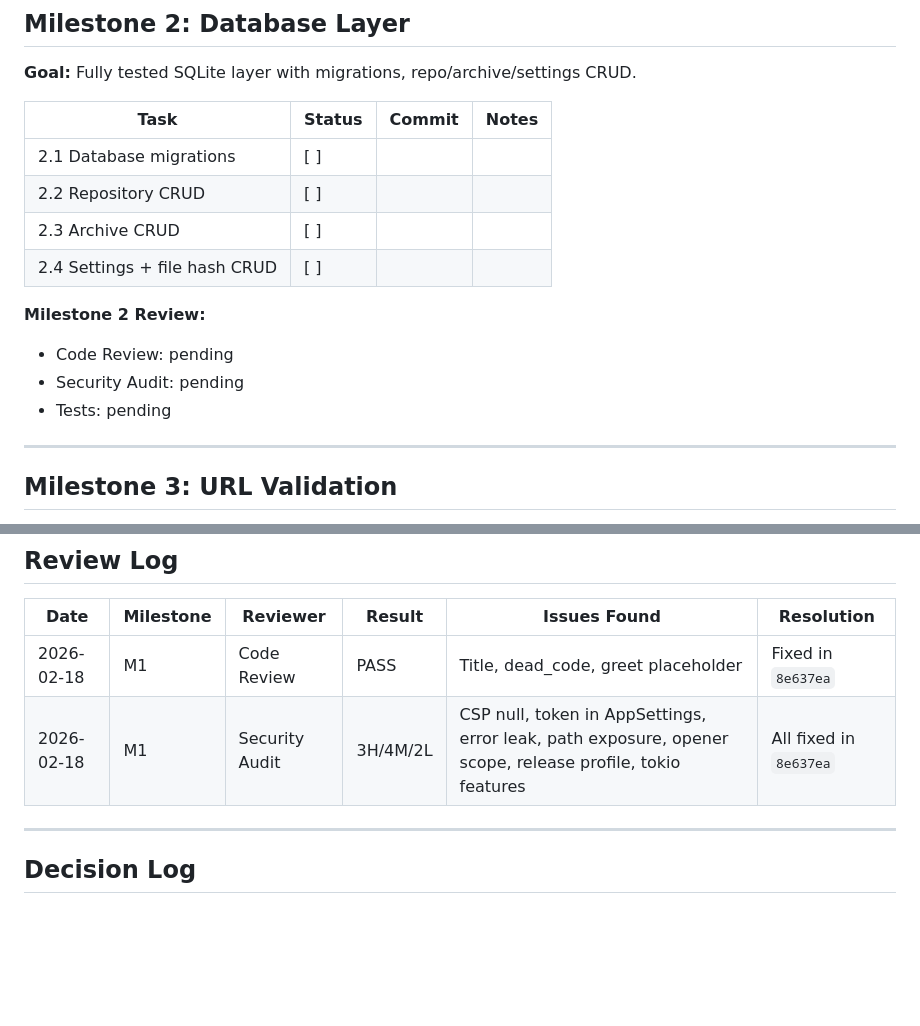
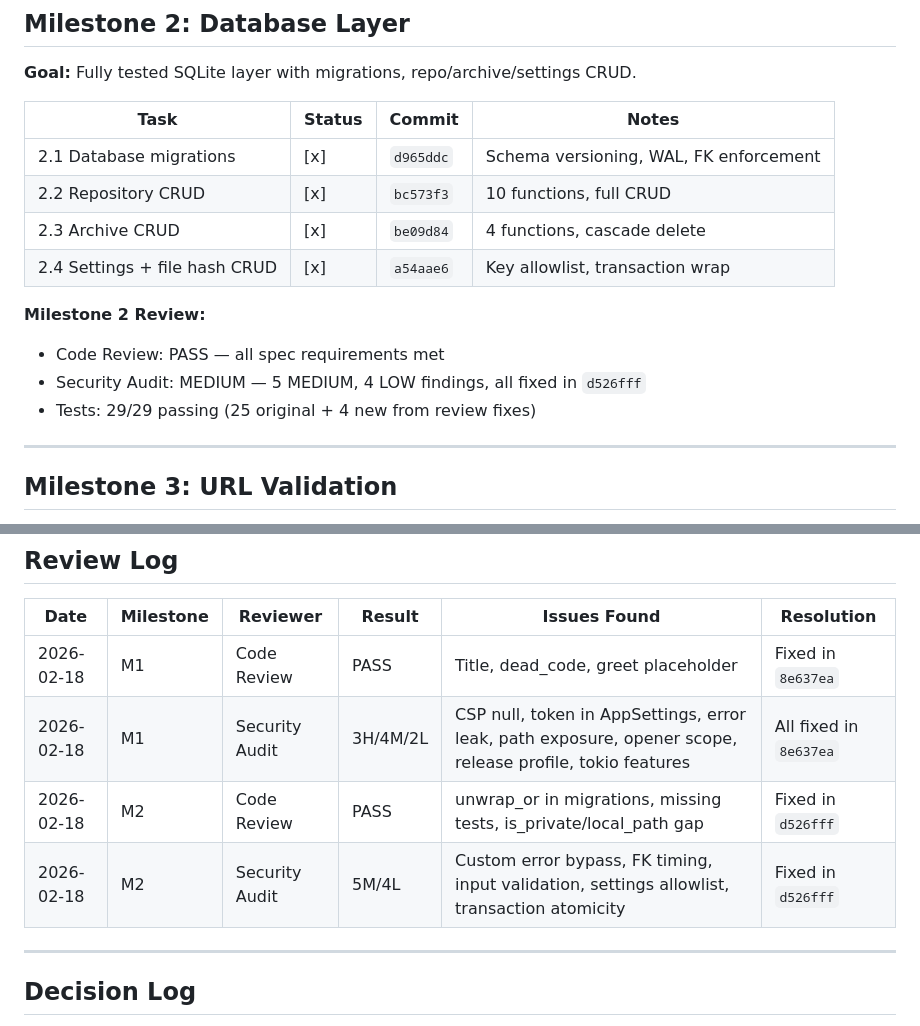
Before and after one commit to Technical-1/Git-Archiver, a Markdown page: docs/plans/PROGRESS.md, 2 parts joined by grey strips. Drawn GitHub-style; blank space fills up the shorter version.

Commit message:
docs: update progress tracker — Milestone 2 complete
Database layer done with 29 tests. Code review + security audit
passed after fixing UserVisible error variant, FK pragma ordering,
settings allowlist, transaction atomicity, and missing tests.

Generated with [Claude Code](https://claude.ai/code)
via [Happy](https://happy.engineering)

Co-Authored-By: Claude <noreply@anthropic.com>
Co-Authored-By: Happy <yesreply@happy.engineering>

```diff
--- a/docs/plans/PROGRESS.md
+++ b/docs/plans/PROGRESS.md
@@ -36,15 +36,15 @@
 
 | Task | Status | Commit | Notes |
 |------|--------|--------|-------|
-| 2.1 Database migrations | [ ] | | |
-| 2.2 Repository CRUD | [ ] | | |
-| 2.3 Archive CRUD | [ ] | | |
-| 2.4 Settings + file hash CRUD | [ ] | | |
+| 2.1 Database migrations | [x] | `d965ddc` | Schema versioning, WAL, FK enforcement |
+| 2.2 Repository CRUD | [x] | `bc573f3` | 10 functions, full CRUD |
+| 2.3 Archive CRUD | [x] | `be09d84` | 4 functions, cascade delete |
+| 2.4 Settings + file hash CRUD | [x] | `a54aae6` | Key allowlist, transaction wrap |
 
 **Milestone 2 Review:**
-- Code Review: pending
-- Security Audit: pending
-- Tests: pending
+- Code Review: PASS — all spec requirements met
+- Security Audit: MEDIUM — 5 MEDIUM, 4 LOW findings, all fixed in `d526fff`
+- Tests: 29/29 passing (25 original + 4 new from review fixes)
 
 ---
 
@@ -223,6 +223,8 @@
 |------|-----------|----------|--------|--------------|------------|
 | 2026-02-18 | M1 | Code Review | PASS | Title, dead_code, greet placeholder | Fixed in `8e637ea` |
 | 2026-02-18 | M1 | Security Audit | 3H/4M/2L | CSP null, token in AppSettings, error leak, path exposure, opener scope, release profile, tokio features | All fixed in `8e637ea` |
+| 2026-02-18 | M2 | Code Review | PASS | unwrap_or in migrations, missing tests, is_private/local_path gap | Fixed in `d526fff` |
+| 2026-02-18 | M2 | Security Audit | 5M/4L | Custom error bypass, FK timing, input validation, settings allowlist, transaction atomicity | Fixed in `d526fff` |
 
 ---
 
```
